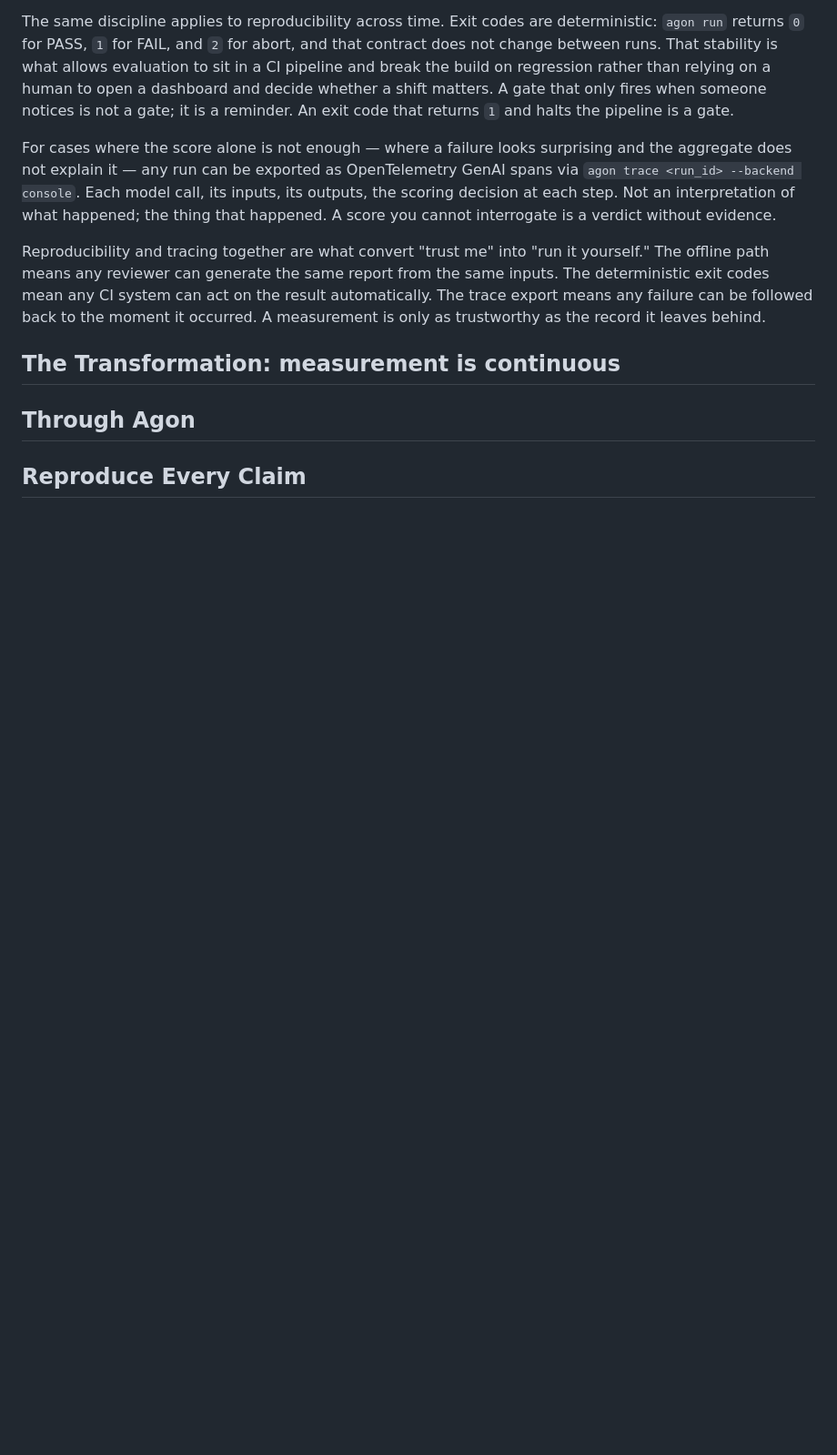
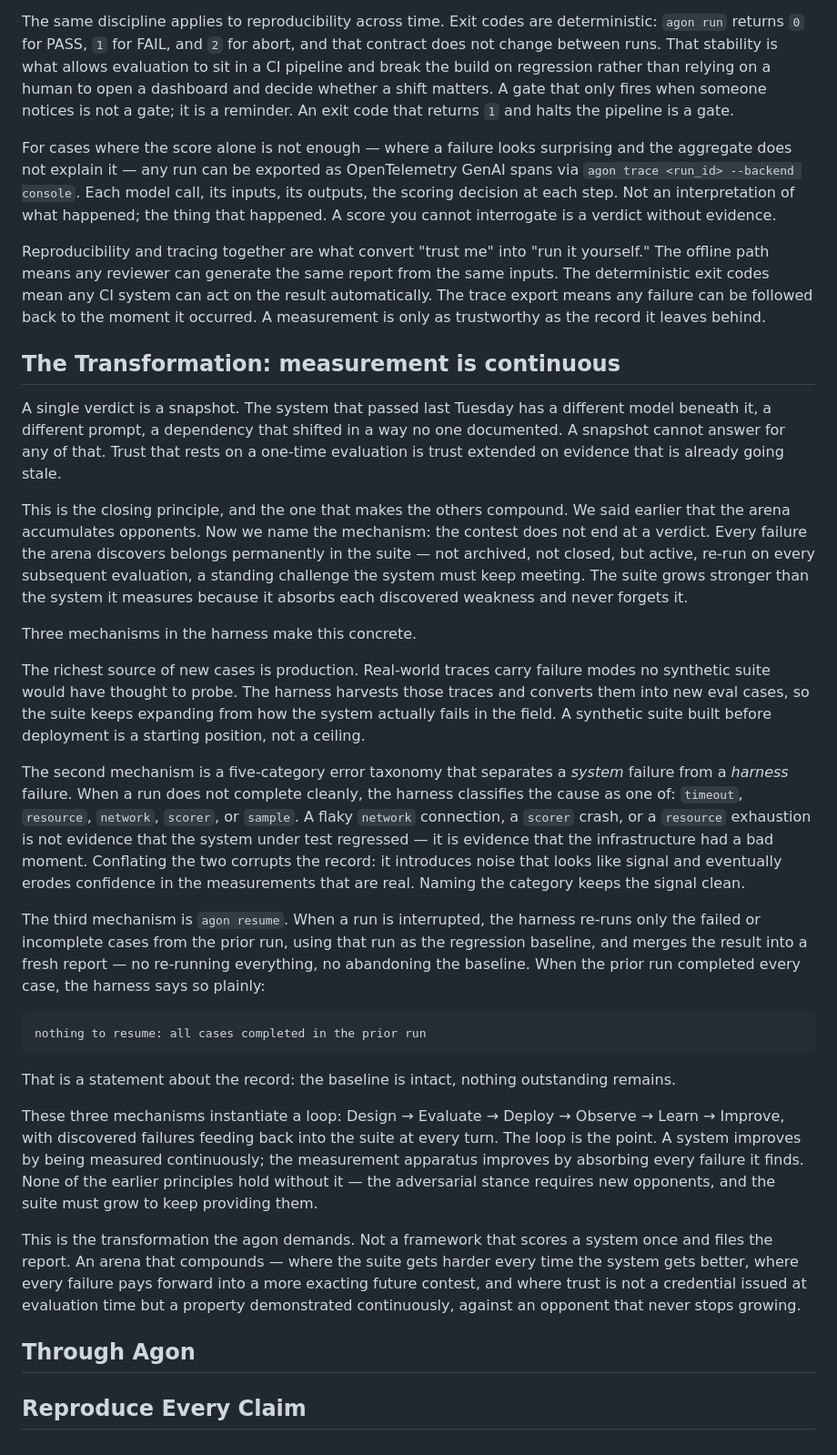
Before and after one commit to samtaylor54-avsh/Agon-Eval-Harness, a Markdown page: docs/methodology/measuring-agentic-systems.md, the part around the change. Shown at 91% size. GitHub-like rendering; blank space fills up the shorter version.

Commit message:
docs(essay): the transformation -- measurement is continuous
Co-Authored-By: Claude Opus 4.8 (1M context) <noreply@anthropic.com>

````diff
--- a/docs/methodology/measuring-agentic-systems.md
+++ b/docs/methodology/measuring-agentic-systems.md
@@ -130,6 +130,28 @@ Reproducibility and tracing together are what convert "trust me" into "run it yo
 
 ## The Transformation: measurement is continuous
 
+A single verdict is a snapshot. The system that passed last Tuesday has a different model beneath it, a different prompt, a dependency that shifted in a way no one documented. A snapshot cannot answer for any of that. Trust that rests on a one-time evaluation is trust extended on evidence that is already going stale.
+
+This is the closing principle, and the one that makes the others compound. We said earlier that the arena accumulates opponents. Now we name the mechanism: the contest does not end at a verdict. Every failure the arena discovers belongs permanently in the suite — not archived, not closed, but active, re-run on every subsequent evaluation, a standing challenge the system must keep meeting. The suite grows stronger than the system it measures because it absorbs each discovered weakness and never forgets it.
+
+Three mechanisms in the harness make this concrete.
+
+The richest source of new cases is production. Real-world traces carry failure modes no synthetic suite would have thought to probe. The harness harvests those traces and converts them into new eval cases, so the suite keeps expanding from how the system actually fails in the field. A synthetic suite built before deployment is a starting position, not a ceiling.
+
+The second mechanism is a five-category error taxonomy that separates a *system* failure from a *harness* failure. When a run does not complete cleanly, the harness classifies the cause as one of: `timeout`, `resource`, `network`, `scorer`, or `sample`. A flaky `network` connection, a `scorer` crash, or a `resource` exhaustion is not evidence that the system under test regressed — it is evidence that the infrastructure had a bad moment. Conflating the two corrupts the record: it introduces noise that looks like signal and eventually erodes confidence in the measurements that are real. Naming the category keeps the signal clean.
+
+The third mechanism is `agon resume`. When a run is interrupted, the harness re-runs only the failed or incomplete cases from the prior run, using that run as the regression baseline, and merges the result into a fresh report — no re-running everything, no abandoning the baseline. When the prior run completed every case, the harness says so plainly:
+
+```
+nothing to resume: all cases completed in the prior run
+```
+
+That is a statement about the record: the baseline is intact, nothing outstanding remains.
+
+These three mechanisms instantiate a loop: Design → Evaluate → Deploy → Observe → Learn → Improve, with discovered failures feeding back into the suite at every turn. The loop is the point. A system improves by being measured continuously; the measurement apparatus improves by absorbing every failure it finds. None of the earlier principles hold without it — the adversarial stance requires new opponents, and the suite must grow to keep providing them.
+
+This is the transformation the agon demands. Not a framework that scores a system once and files the report. An arena that compounds — where the suite gets harder every time the system gets better, where every failure pays forward into a more exacting future contest, and where trust is not a credential issued at evaluation time but a property demonstrated continuously, against an opponent that never stops growing.
+
 ## Through Agon
 
 ## Reproduce Every Claim
````
